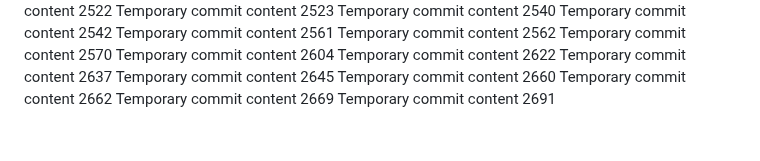
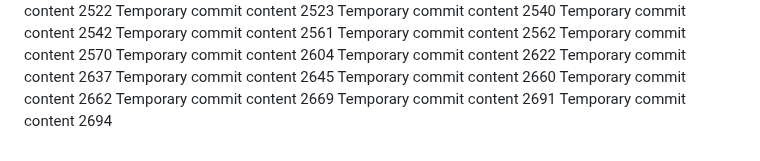
Before and after one commit to LagosStreet/globe, a Markdown page: ghjf/readme.md, the part around the change. GitHub-like rendering.

Commit message:
Updated project documentation

```diff
--- a/ghjf/readme.md
+++ b/ghjf/readme.md
@@ -264,3 +264,4 @@ Temporary commit content 2660
 Temporary commit content 2662
 Temporary commit content 2669
 Temporary commit content 2691
+Temporary commit content 2694
```
